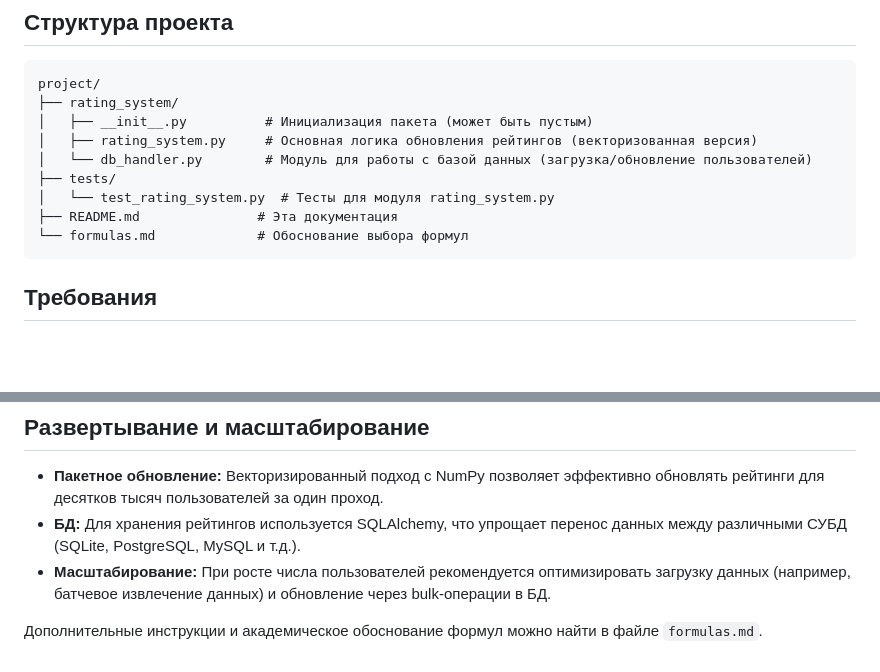
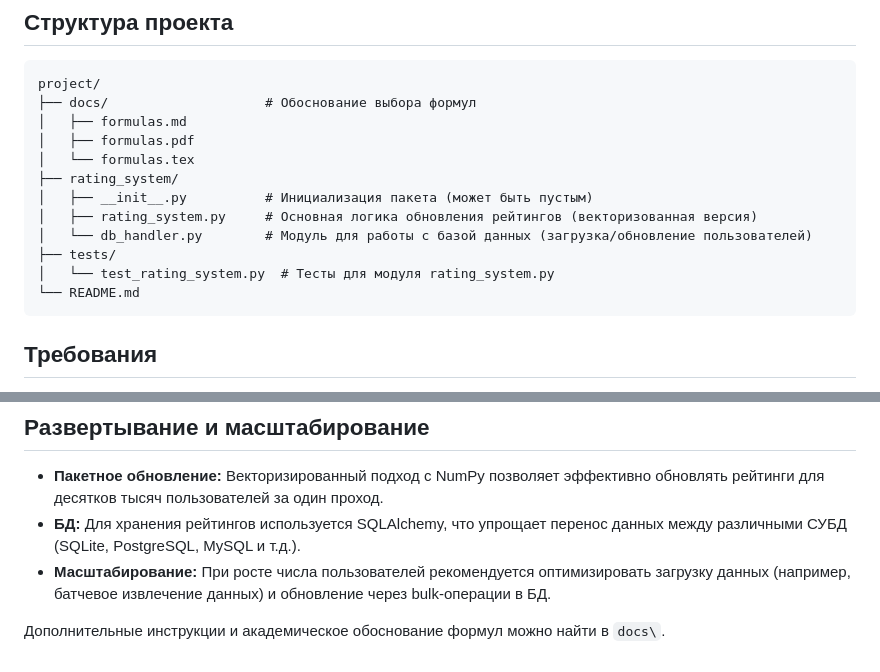
Before and after one commit to IU9-Team-exe/go-rating, a Markdown page: README.md, 2 parts joined by grey strips. Rendered like a GitHub page; blank space fills up the shorter version.

Commit message:
upd: Readme.md

````diff
--- a/README.md
+++ b/README.md
@@ -6,14 +6,17 @@
 
 ```
 project/
+├── docs/                    # Обоснование выбора формул
+│   ├── formulas.md
+│   ├── formulas.pdf
+│   └── formulas.tex
 ├── rating_system/
 │   ├── __init__.py          # Инициализация пакета (может быть пустым)
 │   ├── rating_system.py     # Основная логика обновления рейтингов (векторизованная версия)
 │   └── db_handler.py        # Модуль для работы с базой данных (загрузка/обновление пользователей)
 ├── tests/
 │   └── test_rating_system.py  # Тесты для модуля rating_system.py
-├── README.md               # Эта документация
-└── formulas.md             # Обоснование выбора формул
+└── README.md
 ```
 
 ## Требования
@@ -98,4 +101,4 @@ python -m unittest discover -s tests
 - **БД:** Для хранения рейтингов используется SQLAlchemy, что упрощает перенос данных между различными СУБД (SQLite, PostgreSQL, MySQL и т.д.).
 - **Масштабирование:** При росте числа пользователей рекомендуется оптимизировать загрузку данных (например, батчевое извлечение данных) и обновление через bulk-операции в БД.
 
-Дополнительные инструкции и академическое обоснование формул можно найти в файле `formulas.md`.
+Дополнительные инструкции и академическое обоснование формул можно найти в `docs\`.
````
